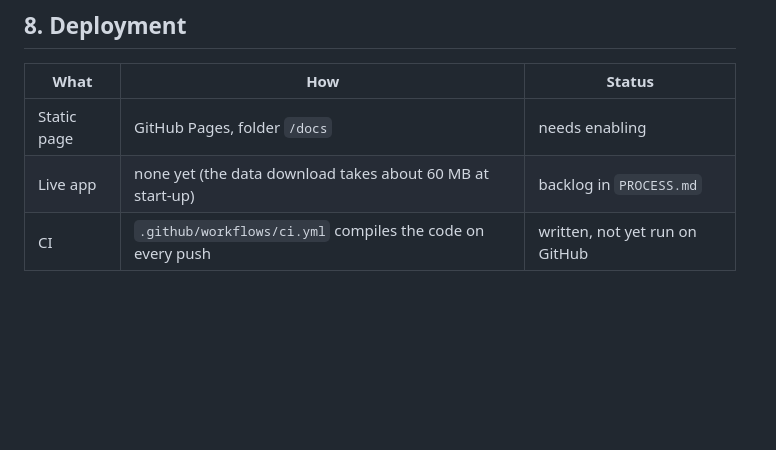
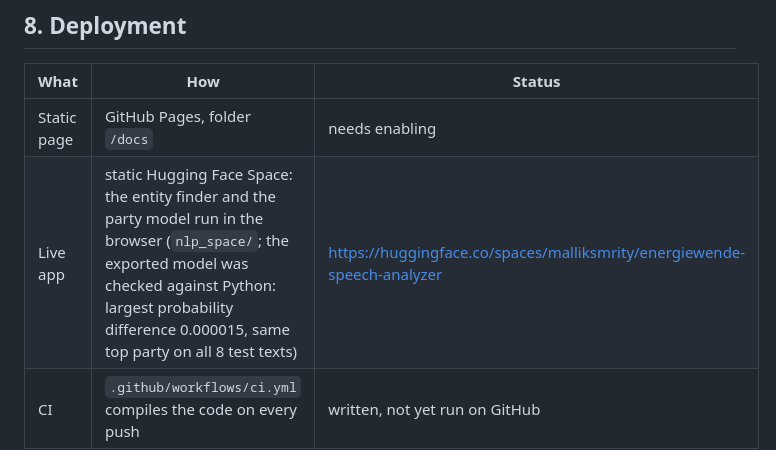
Before and after one commit to malliksmrity/energiewende-bundestag-nlp, a Markdown page: README.md, the part around the change. GitHub-like rendering; blank space fills up the shorter version.

Commit message:
README: link the live NLP demo
Co-Authored-By: Claude Sonnet 5.5 <noreply@anthropic.com>

```diff
--- a/README.md
+++ b/README.md
@@ -93,7 +93,7 @@ GBERT's higher score is misleading: its two topics are generic words ("eine", "D
 | What | How | Status |
 |---|---|---|
 | Static page | GitHub Pages, folder `/docs` | needs enabling |
-| Live app | none yet (the data download takes about 60 MB at start-up) | backlog in `PROCESS.md` |
+| Live app | static Hugging Face Space: the entity finder and the party model run in the browser (`nlp_space/`; the exported model was checked against Python: largest probability difference 0.000015, same top party on all 8 test texts) | https://huggingface.co/spaces/malliksmrity/energiewende-speech-analyzer |
 | CI | `.github/workflows/ci.yml` compiles the code on every push | written, not yet run on GitHub |
 
 ## Coursework and extensions
```
